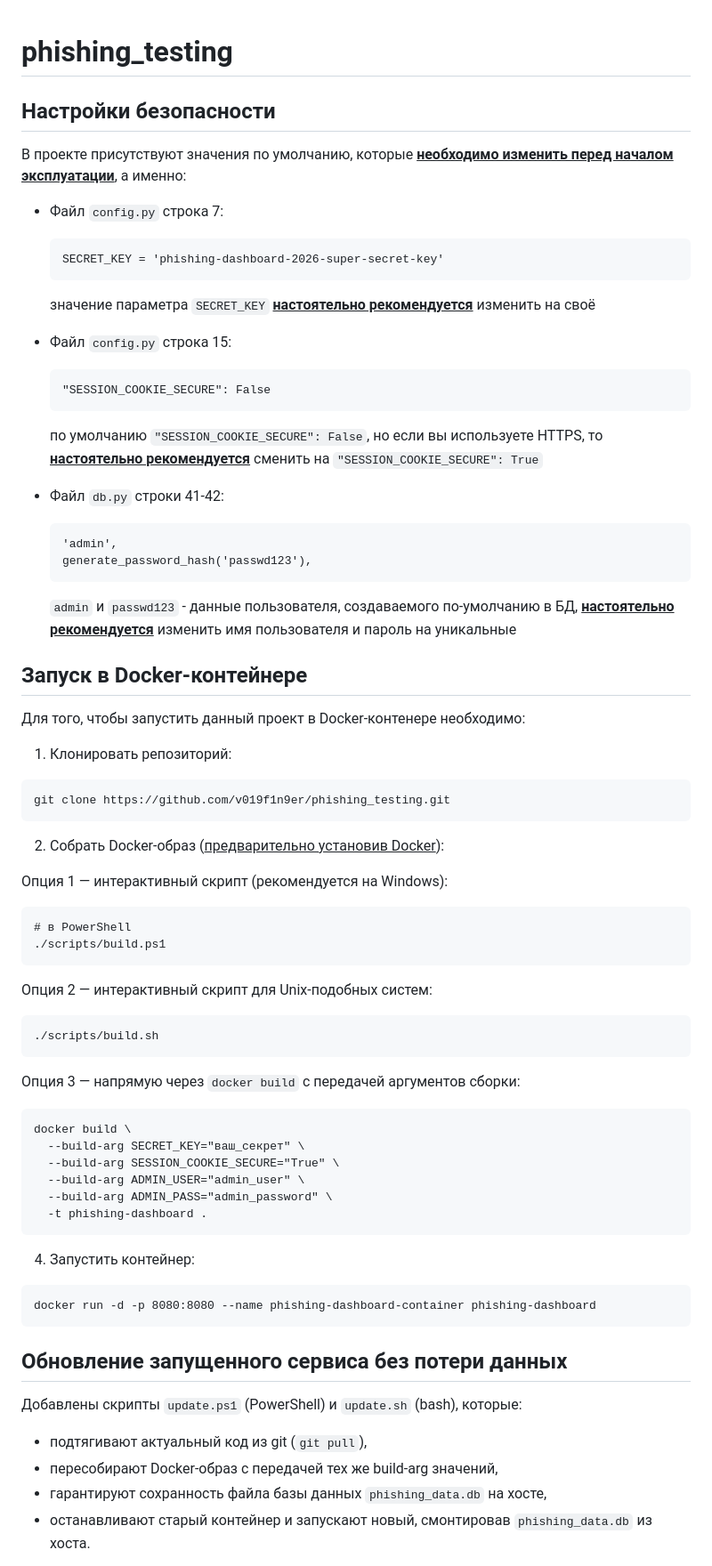
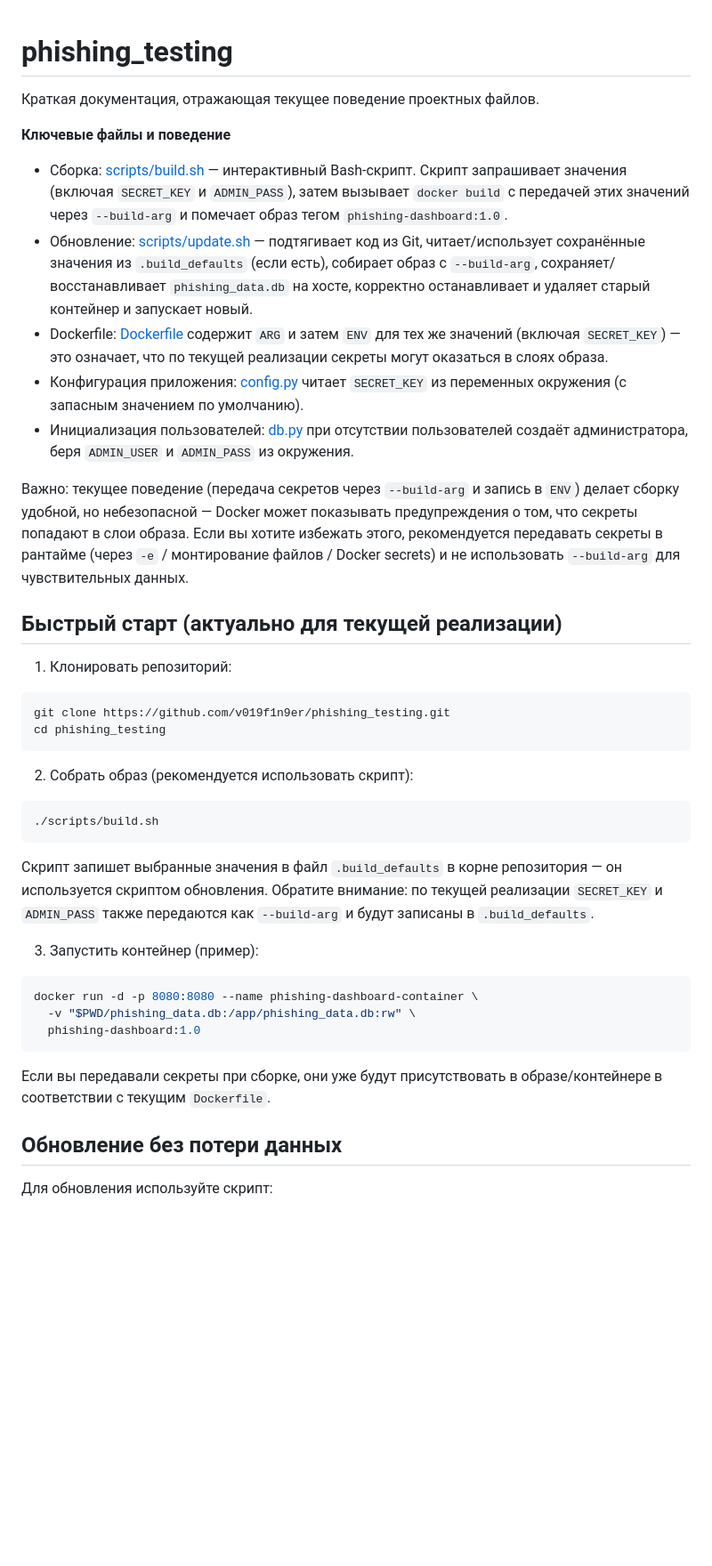
Before and after one commit to v019f1n9er/phishing_testing, a Markdown page: README.md, the part around one of its changes. Shown at 89% size. GitHub-like rendering; blank space fills up the shorter version.

Commit message:
изменен readme

````diff
--- a/README.md
+++ b/README.md
@@ -1,71 +1,44 @@
 # phishing_testing
 
+Краткая документация, отражающая текущее поведение проектных файлов.
 
-## Настройки безопасности
-В проекте присутствуют значения по умолчанию, которые <ins>**необходимо изменить перед началом эксплуатации**</ins>, а именно:
-- Файл `config.py` строка 7:
-  ```
-  SECRET_KEY = 'phishing-dashboard-2026-super-secret-key'
-  ```
-  значение параметра `SECRET_KEY` <ins>**настоятельно рекомендуется**</ins> изменить на своё
+**Ключевые файлы и поведение**
+- Сборка: [scripts/build.sh](scripts/build.sh#L1) — интерактивный Bash-скрипт. Скрипт запрашивает значения (включая `SECRET_KEY` и `ADMIN_PASS`), затем вызывает `docker build` с передачей этих значений через `--build-arg` и помечает образ тегом `phishing-dashboard:1.0`.
+- Обновление: [scripts/update.sh](scripts/update.sh#L1) — подтягивает код из Git, читает/использует сохранённые значения из `.build_defaults` (если есть), собирает образ с `--build-arg`, сохраняет/восстанавливает `phishing_data.db` на хосте, корректно останавливает и удаляет старый контейнер и запускает новый.
+- Dockerfile: [Dockerfile](Dockerfile#L1) содержит `ARG` и затем `ENV` для тех же значений (включая `SECRET_KEY`) — это означает, что по текущей реализации секреты могут оказаться в слоях образа.
+- Конфигурация приложения: [config.py](config.py#L1) читает `SECRET_KEY` из переменных окружения (с запасным значением по умолчанию).
+- Инициализация пользователей: [db.py](db.py#L1) при отсутствии пользователей создаёт администратора, беря `ADMIN_USER` и `ADMIN_PASS` из окружения.
 
-- Файл `config.py` строка 15:
-  ```
-  "SESSION_COOKIE_SECURE": False
-  ```
-  по умолчанию `"SESSION_COOKIE_SECURE": False`, но если вы используете HTTPS, то <ins>**настоятельно рекомендуется**</ins> сменить на `"SESSION_COOKIE_SECURE": True`
+Важно: текущее поведение (передача секретов через `--build-arg` и запись в `ENV`) делает сборку удобной, но небезопасной — Docker может показывать предупреждения о том, что секреты попадают в слои образа. Если вы хотите избежать этого, рекомендуется передавать секреты в рантайме (через `-e` / монтирование файлов / Docker secrets) и не использовать `--build-arg` для чувствительных данных.
 
-- Файл `db.py` строки 41-42:
-  ```
-  'admin',
-  generate_password_hash('passwd123'),
-  ```
-  `admin` и `passwd123` - данные пользователя, создаваемого по-умолчанию в БД, <ins>**настоятельно рекомендуется**</ins> изменить имя пользователя и пароль на уникальные
+## Быстрый старт (актуально для текущей реализации)
 
+1) Клонировать репозиторий:
 
-## Запуск в Docker-контейнере
-Для того, чтобы запустить данный проект в Docker-контенере необходимо:
-1. Клонировать репозиторий:
-```
+```bash
 git clone https://github.com/v019f1n9er/phishing_testing.git
+cd phishing_testing
 ```
 
-2. Собрать Docker-образ (<ins>предварительно установив Docker</ins>):
+2) Собрать образ (рекомендуется использовать скрипт):
 
-Опция 1 — интерактивный скрипт (рекомендуется на Windows):
-
-```
-# в PowerShell
-./scripts/build.ps1
-```
-
-Опция 2 — интерактивный скрипт для Unix-подобных систем:
-
-```
+```bash
 ./scripts/build.sh
 ```
 
-Опция 3 — напрямую через `docker build` с передачей аргументов сборки:
+Скрипт запишет выбранные значения в файл `.build_defaults` в корне репозитория — он используется скриптом обновления. Обратите внимание: по текущей реализации `SECRET_KEY` и `ADMIN_PASS` также передаются как `--build-arg` и будут записаны в `.build_defaults`.
 
-```
-docker build \
-  --build-arg SECRET_KEY="ваш_секрет" \
-  --build-arg SESSION_COOKIE_SECURE="True" \
-  --build-arg ADMIN_USER="admin_user" \
-  --build-arg ADMIN_PASS="admin_password" \
-  -t phishing-dashboard .
+3) Запустить контейнер (пример):
+
+```bash
+docker run -d -p 8080:8080 --name phishing-dashboard-container \
+  -v "$PWD/phishing_data.db:/app/phishing_data.db:rw" \
+  phishing-dashboard:1.0
 ```
 
-4. Запустить контейнер:
-```
-docker run -d -p 8080:8080 --name phishing-dashboard-container phishing-dashboard
-```
+Если вы передавали секреты при сборке, они уже будут присутствовать в образе/контейнере в соответствии с текущим `Dockerfile`.
 
-## Обновление запущенного сервиса без потери данных
+## Обновление без потери данных
 
-Добавлены скрипты `update.ps1` (PowerShell) и `update.sh` (bash), которые:
-- подтягивают актуальный код из git (`git pull`),
-- пересобирают Docker-образ с передачей тех же build-arg значений,
-- гарантируют сохранность файла базы данных `phishing_data.db` на хосте,
-- останавливают старый контейнер и запускают новый, смонтировав `phishing_data.db` из хоста.
+Для обновления используйте скрипт:
 
````
Also changed, not shown: other parts of README.md (+18 -29 lines).
